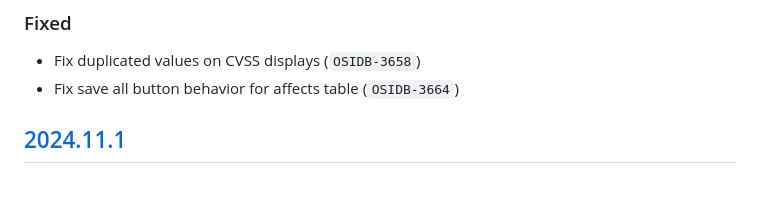
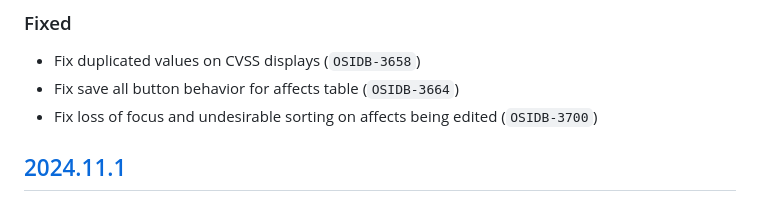
Before and after one commit to RedHatProductSecurity/osim, a Markdown page: CHANGELOG.md, the part around the change. Drawn GitHub-style.

Commit message:
📝 Update changelog

```diff
--- a/CHANGELOG.md
+++ b/CHANGELOG.md
@@ -4,6 +4,7 @@
 ### Fixed
 * Fix duplicated values on CVSS displays (`OSIDB-3658`)
 * Fix save all button behavior for affects table (`OSIDB-3664`)
+* Fix loss of focus and undesirable sorting on affects being edited (`OSIDB-3700`)
 
 ## [2024.11.1]
 ### Added
```
